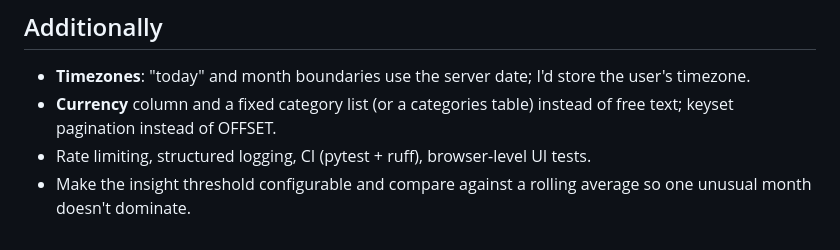
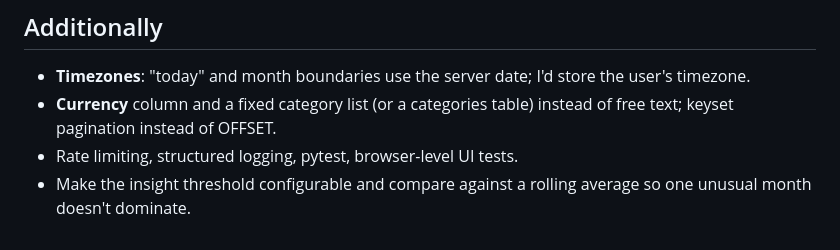
Before and after one commit to Iaan4/Spend-Tracker, a Markdown page: spend-tracker/README.md, the part around the change. Rendered like a GitHub page.

```diff
--- a/spend-tracker/README.md
+++ b/spend-tracker/README.md
@@ -98,5 +98,5 @@ Without a volume, SQLite data is wiped on every redeploy on most free tiers.
 ## Additionally
 - **Timezones**: "today" and month boundaries use the server date; I'd store the user's timezone.
 - **Currency** column and a fixed category list (or a categories table) instead of free text; keyset pagination instead of OFFSET.
-- Rate limiting, structured logging, CI (pytest + ruff), browser-level UI tests.
+- Rate limiting, structured logging, pytest, browser-level UI tests.
 - Make the insight threshold configurable and compare against a rolling average so one unusual month doesn't dominate.
```
